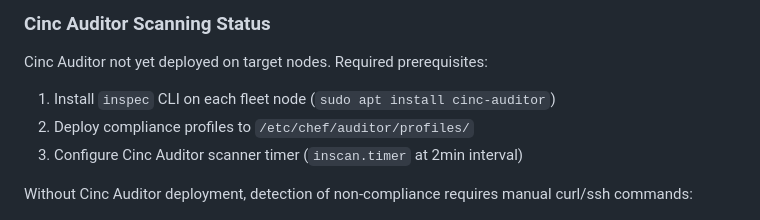
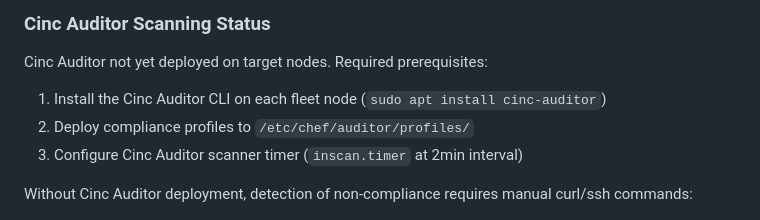
Before and after one commit to o3willard-AI/Spindle, a Markdown page: docs/evidence/chaos-playbook.md, the part around the change. Rendered like a GitHub page.

Commit message:
docs: fix one residual inspec brand reference in chaos run-record

```diff
--- a/docs/evidence/chaos-playbook.md
+++ b/docs/evidence/chaos-playbook.md
@@ -252,7 +252,7 @@ Script uploaded and made executable but execution output was truncated during in
 ### Cinc Auditor Scanning Status
 
 Cinc Auditor not yet deployed on target nodes. Required prerequisites:
-1. Install `inspec` CLI on each fleet node (`sudo apt install cinc-auditor`)
+1. Install the Cinc Auditor CLI on each fleet node (`sudo apt install cinc-auditor`)
 2. Deploy compliance profiles to `/etc/chef/auditor/profiles/`
 3. Configure Cinc Auditor scanner timer (`inscan.timer` at 2min interval)
 
```
